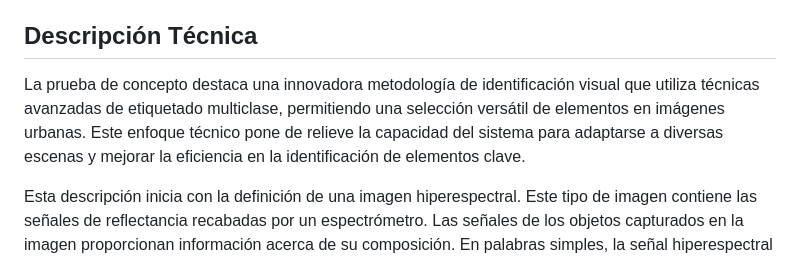
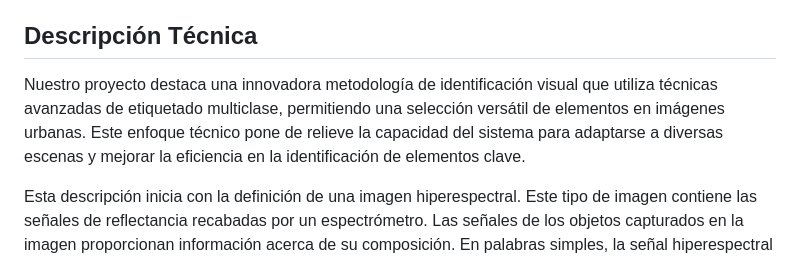
Before and after one commit to DavidGT08/BEDU_PrototypeDay, a Markdown page: README.md, the part around the change. Drawn GitHub-style.

```diff
--- a/README.md
+++ b/README.md
@@ -44,7 +44,7 @@ Estos logros consolidan la viabilidad y eficacia de la prueba de concepto, marca
 
 ## Descripción Técnica
 
-La prueba de concepto destaca una innovadora metodología de identificación visual que utiliza técnicas avanzadas de etiquetado multiclase, permitiendo una selección versátil de elementos en imágenes urbanas. Este enfoque técnico pone de relieve la capacidad del sistema para adaptarse a diversas escenas y mejorar la eficiencia en la identificación de elementos clave.
+Nuestro proyecto destaca una innovadora metodología de identificación visual que utiliza técnicas avanzadas de etiquetado multiclase, permitiendo una selección versátil de elementos en imágenes urbanas. Este enfoque técnico pone de relieve la capacidad del sistema para adaptarse a diversas escenas y mejorar la eficiencia en la identificación de elementos clave.
 
 Esta descripción inicia con la definición de una imagen hiperespectral. Este tipo de imagen contiene las señales de reflectancia recabadas por un espectrómetro. Las señales de los objetos capturados en la imagen proporcionan información acerca de su composición. En palabras simples, la señal hiperespectral permite conocer si en un pixel se encuentra una planta, tierra, agua o un edificio, por ejemplo. La diferencia entre la estructura de estas imágenes y aquellas que utilizamos para inmortalizar nuestros recuerdos con el celular se muestra en la siguiente figura:
 
```
